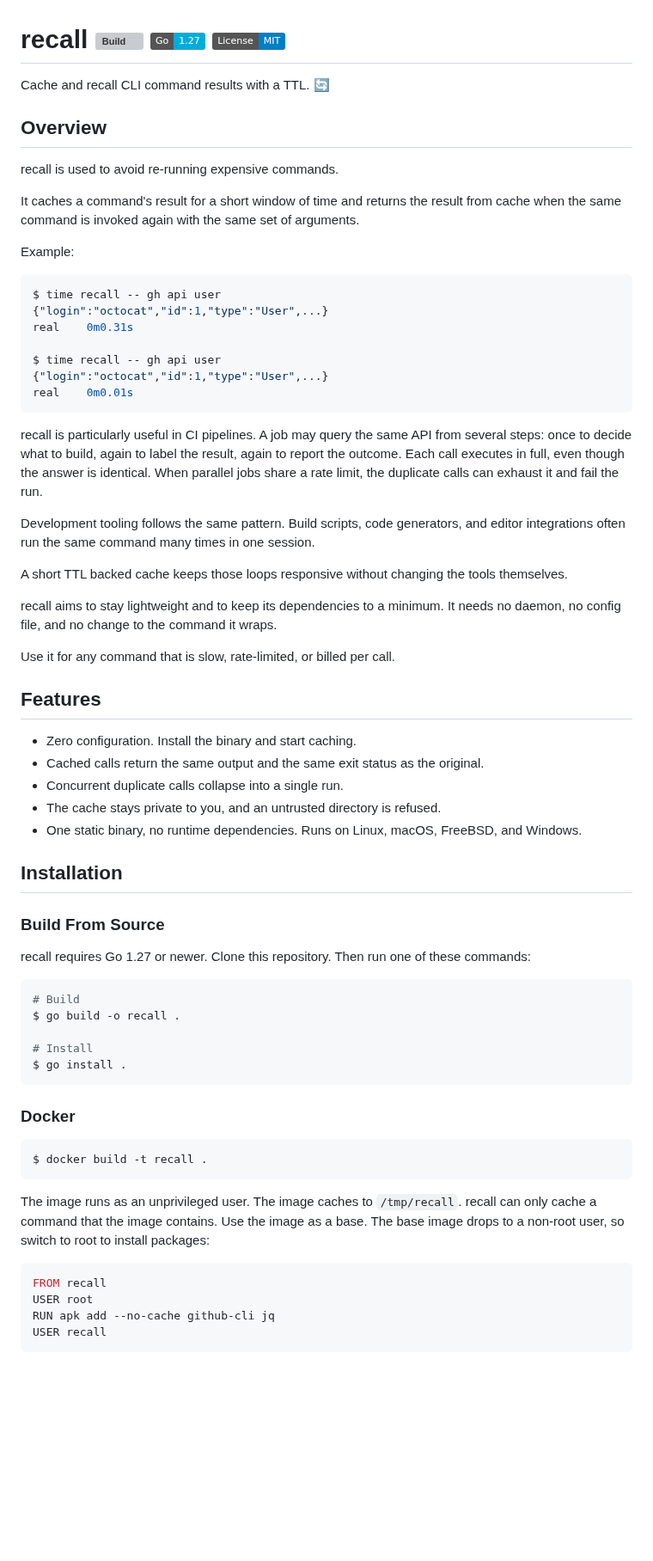
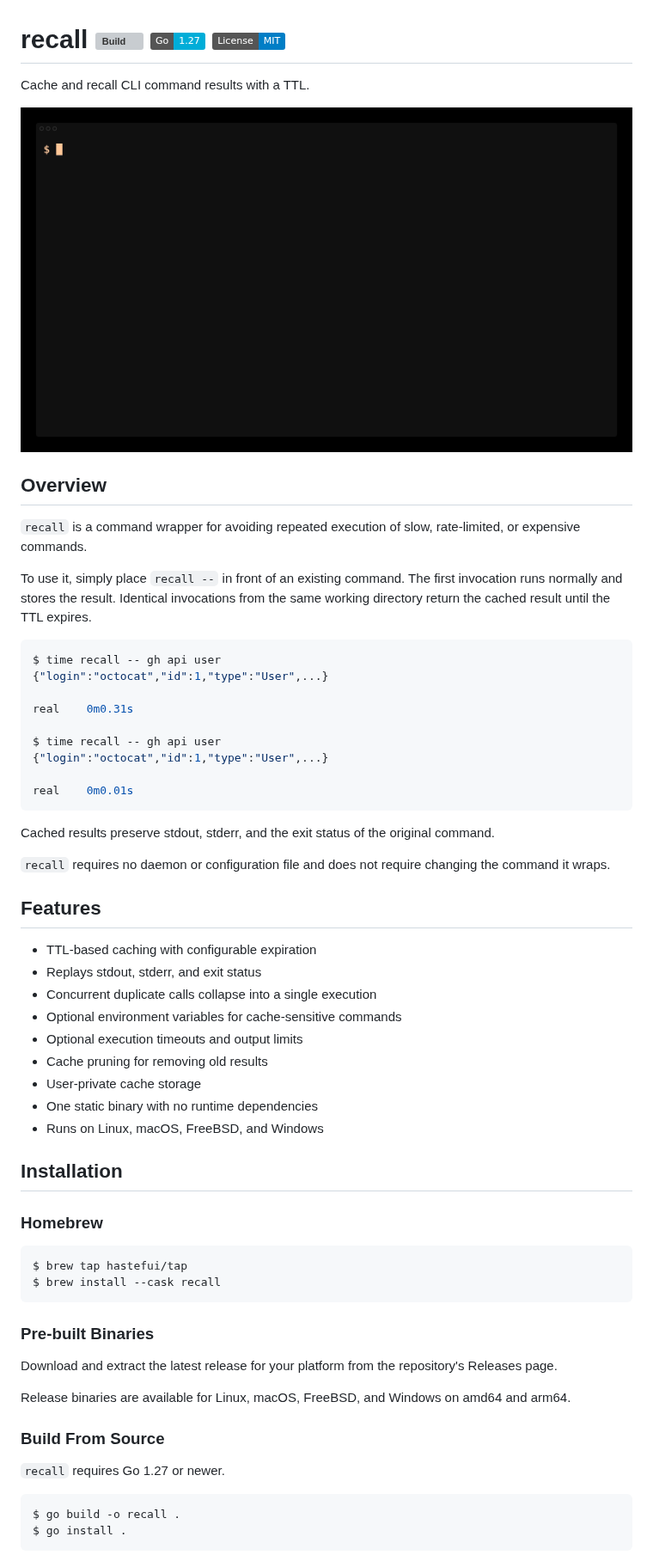
Before and after one commit to hastefuI/recall, a Markdown page: README.md, the part around one of its changes. Shown at 86% size. Drawn GitHub-style; pictures changed too: demo.gif (added); badges without logos; blank space fills up the shorter version; grey boxes are pictures that could not be loaded.

Commit message:
docs(readme): add demo gif and restructure sections

````diff
--- a/README.md
+++ b/README.md
@@ -1,80 +1,62 @@
 # recall [![Build](https://github.com/hastefuI/recall/actions/workflows/ci.yml/badge.svg?branch=main)](https://github.com/hastefuI/recall/actions/workflows/ci.yml) [![Go](https://img.shields.io/badge/Go-1.27-00ADD8?logo=go&logoColor=white)](https://go.dev) [![License](https://img.shields.io/badge/License-MIT-blue.svg)](https://github.com/hastefuI/recall/blob/main/LICENSE)
 
-Cache and recall CLI command results with a TTL. 🔄
+Cache and recall CLI command results with a TTL.
+
+<img src="./demo.gif" alt="A GitHub search API query taking 1.8s, then 0.006s from cache" style="width:100%; max-width:900px;" />
 
 ## Overview
 
-recall is used to avoid re-running expensive commands.
+`recall` is a command wrapper for avoiding repeated execution of slow, rate-limited, or expensive commands.
 
-It caches a command's result for a short window of time and returns the result from cache
-when the same command is invoked again with the same set of arguments.
+To use it, simply place `recall --` in front of an existing command. The first invocation runs normally and stores the result. Identical invocations from the same working directory return the cached result until the TTL expires.
 
-Example:
 ```bash
 $ time recall -- gh api user
 {"login":"octocat","id":1,"type":"User",...}
+
 real    0m0.31s
 
 $ time recall -- gh api user
 {"login":"octocat","id":1,"type":"User",...}
+
 real    0m0.01s
 ```
 
-recall is particularly useful in CI pipelines. A job may query the same API from
-several steps: once to decide what to build, again to label the result, again to
-report the outcome. Each call executes in full, even though the answer is
-identical. When parallel jobs share a rate limit, the duplicate calls can
-exhaust it and fail the run.
+Cached results preserve stdout, stderr, and the exit status of the original command.
 
-Development tooling follows the same pattern. Build scripts, code generators,
-and editor integrations often run the same command many times in one session.
-
-A short TTL backed cache keeps those loops responsive without changing the tools themselves.
-
-recall aims to stay lightweight and to keep its dependencies to a minimum. It
-needs no daemon, no config file, and no change to the command it wraps.
-
-Use it for any command that is slow, rate-limited, or billed per call.
+`recall` requires no daemon or configuration file and does not require changing the command it wraps.
 
 ## Features
 
-- Zero configuration. Install the binary and start caching.
-- Cached calls return the same output and the same exit status as the original.
-- Concurrent duplicate calls collapse into a single run.
-- The cache stays private to you, and an untrusted directory is refused.
-- One static binary, no runtime dependencies. Runs on Linux, macOS, FreeBSD,
-  and Windows.
+- TTL-based caching with configurable expiration
+- Replays stdout, stderr, and exit status
+- Concurrent duplicate calls collapse into a single execution
+- Optional environment variables for cache-sensitive commands
+- Optional execution timeouts and output limits
+- Cache pruning for removing old results
+- User-private cache storage
+- One static binary with no runtime dependencies
+- Runs on Linux, macOS, FreeBSD, and Windows
 
 ## Installation
 
+### Homebrew
+
+```bash
+$ brew tap hastefui/tap
+$ brew install --cask recall
+```
+
+### Pre-built Binaries
+
+Download and extract the latest release for your platform from the repository's Releases page.
+
+Release binaries are available for Linux, macOS, FreeBSD, and Windows on amd64 and arm64.
+
 ### Build From Source
 
-recall requires Go 1.27 or newer. Clone this repository. Then run one of these
-commands:
+`recall` requires Go 1.27 or newer.
 
 ```bash
-# Build
 $ go build -o recall .
-
-# Install
 $ go install .
-```
-
-### Docker
-
-```bash
-$ docker build -t recall .
-```
-
-The image runs as an unprivileged user. The image caches to `/tmp/recall`.
-recall can only cache a command that the image contains. Use the image as a
-base. The base image drops to a non-root user, so switch to root to install
-packages:
-
-```dockerfile
-FROM recall
-USER root
-RUN apk add --no-cache github-cli jq
-USER recall
-```
-
````
Also changed, not shown: other parts of README.md (+137 -34 lines).
